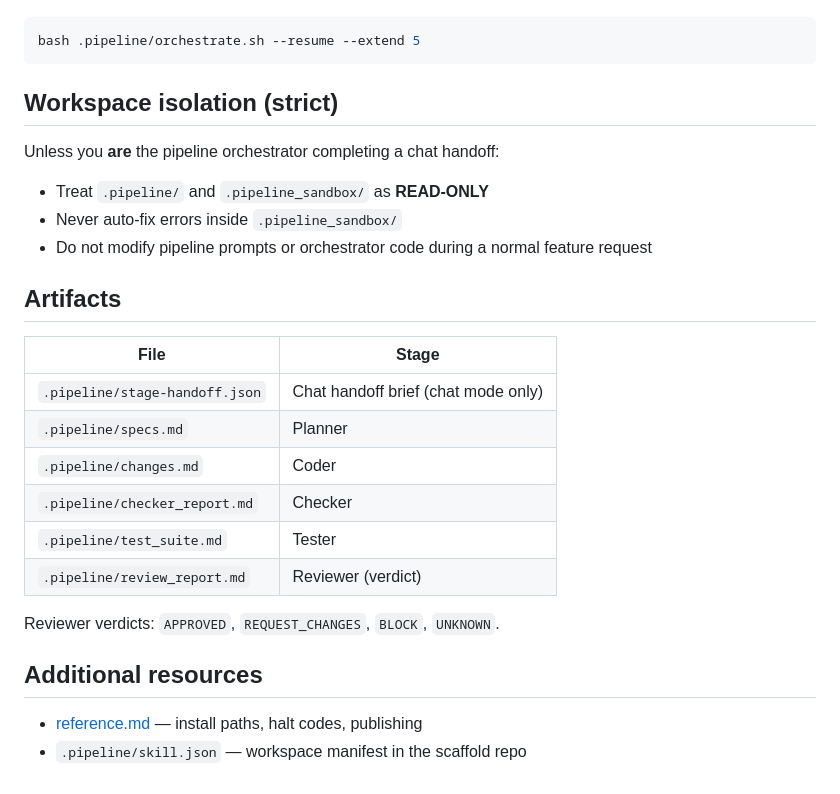
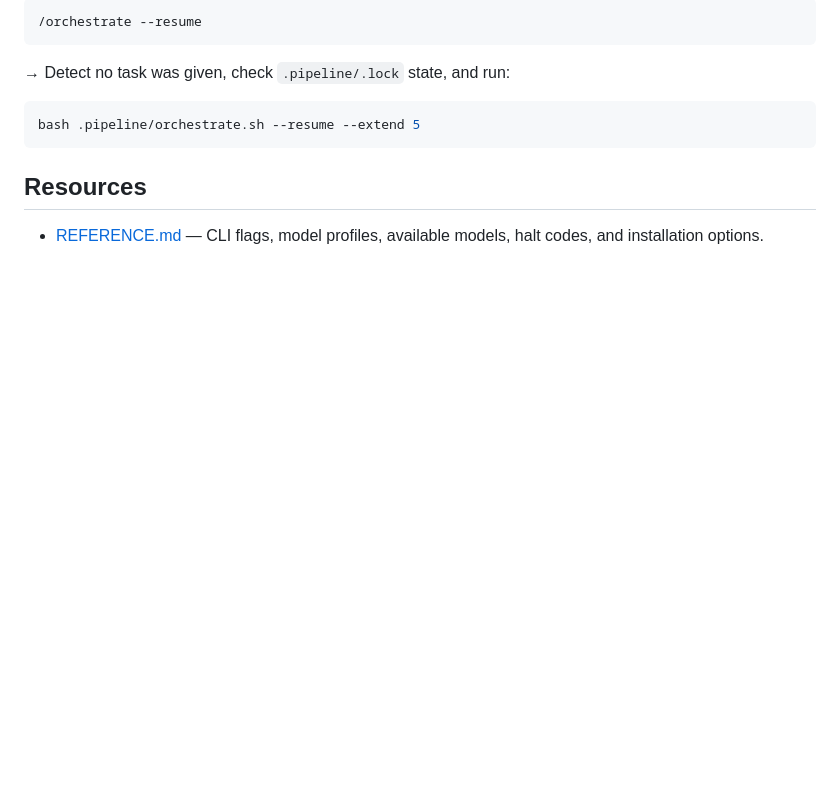
Before and after one commit to isholaomotayo/orchestrator, a Markdown page: skills/orchestrate/SKILL.md, the part around one of its changes. Drawn GitHub-style; blank space fills up the shorter version.

````diff
--- a/skills/orchestrate/SKILL.md
+++ b/skills/orchestrate/SKILL.md
@@ -84,29 +147,12 @@ Resume after `MAX_CYCLES` halt:
+```
+/orchestrate --resume
+```
+
+→ Detect no task was given, check `.pipeline/.lock` state, and run:
 ```bash
 bash .pipeline/orchestrate.sh --resume --extend 5
 ```
 
-## Workspace isolation (strict)
+## Resources
 
-Unless you **are** the pipeline orchestrator completing a chat handoff:
-
-- Treat `.pipeline/` and `.pipeline_sandbox/` as **READ-ONLY**
-- Never auto-fix errors inside `.pipeline_sandbox/`
-- Do not modify pipeline prompts or orchestrator code during a normal feature request
-
-## Artifacts
-
-| File | Stage |
-|------|-------|
-| `.pipeline/stage-handoff.json` | Chat handoff brief (chat mode only) |
-| `.pipeline/specs.md` | Planner |
-| `.pipeline/changes.md` | Coder |
-| `.pipeline/checker_report.md` | Checker |
-| `.pipeline/test_suite.md` | Tester |
-| `.pipeline/review_report.md` | Reviewer (verdict) |
-
-Reviewer verdicts: `APPROVED`, `REQUEST_CHANGES`, `BLOCK`, `UNKNOWN`.
-
-## Additional resources
-
-- [reference.md](reference.md) — install paths, halt codes, publishing
-- `.pipeline/skill.json` — workspace manifest in the scaffold repo
+- [REFERENCE.md](REFERENCE.md) — CLI flags, model profiles, available models, halt codes, and installation options.
````
Also changed, not shown: other parts of skills/orchestrate/SKILL.md (+126 -63 lines), skills/orchestrate/REFERENCE.md (renamed from skills/orchestrate/reference.md).
